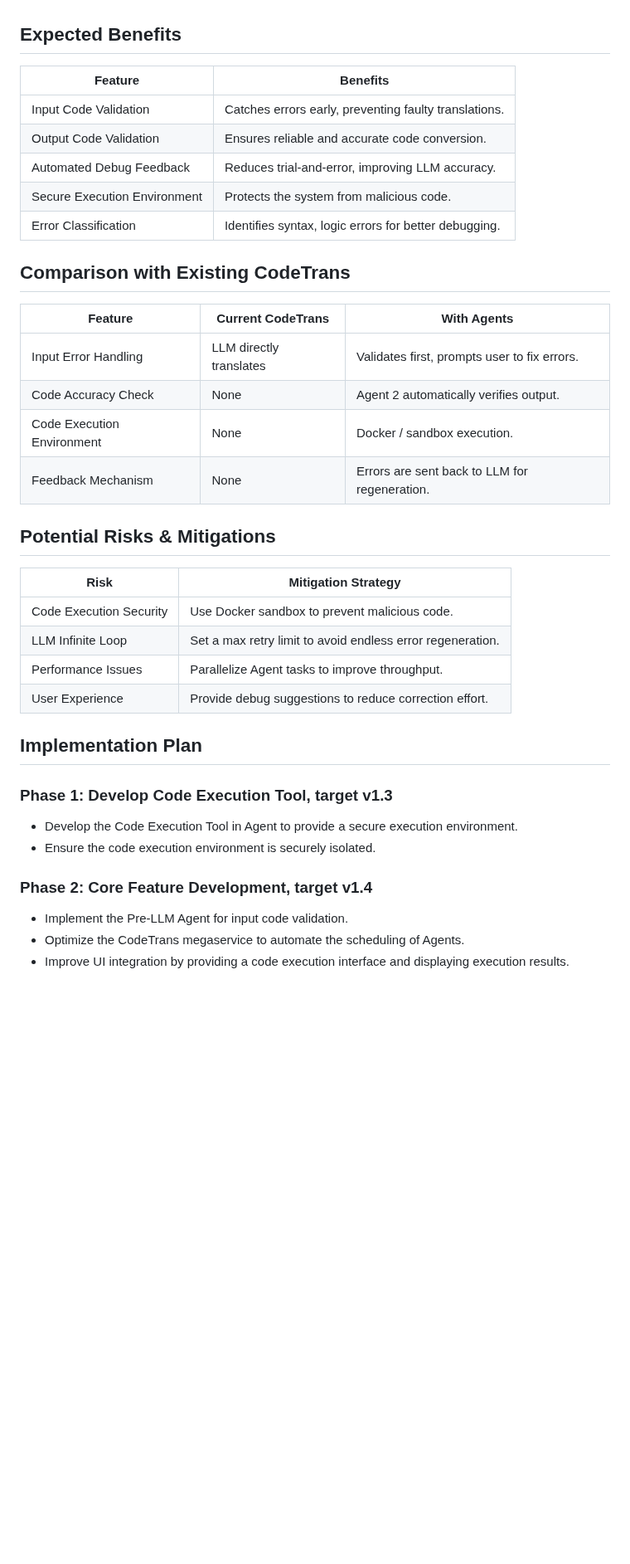
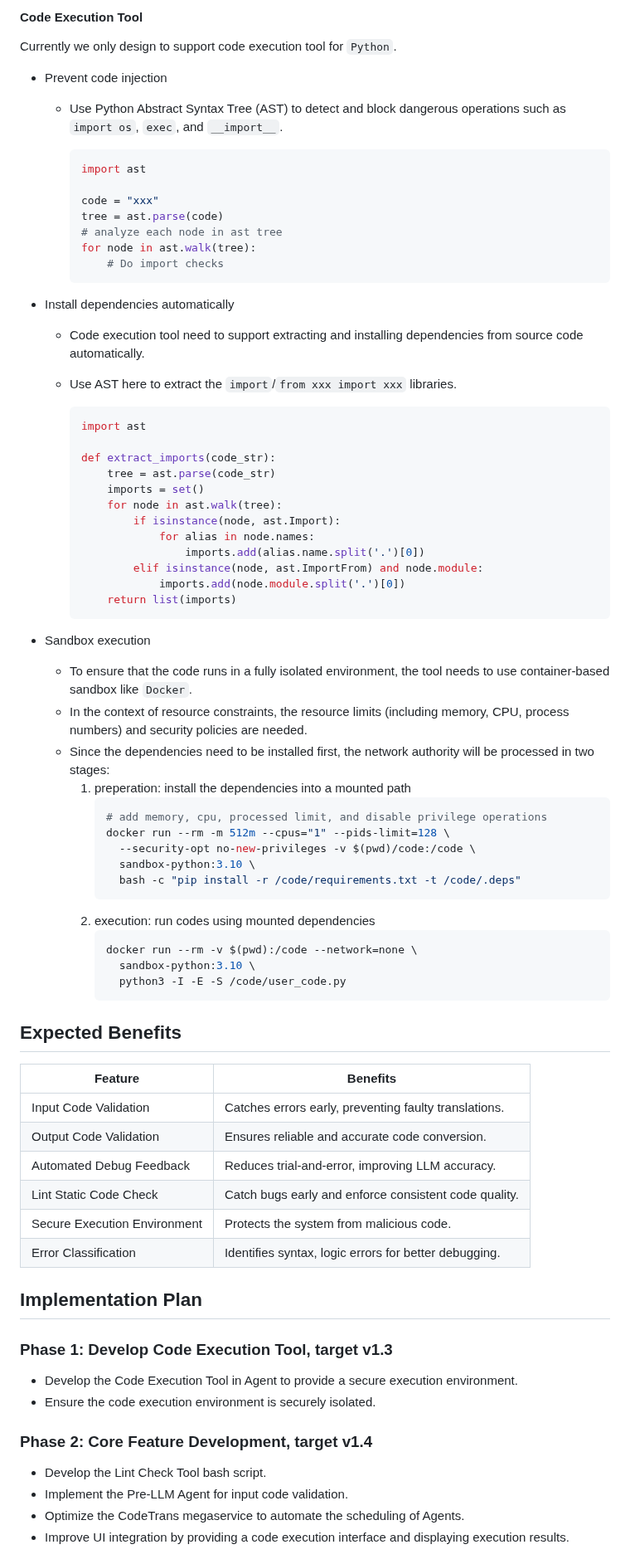
Before and after one commit to opea-project/docs, a Markdown page: community/rfcs/25-03-14-GenAIExample-001-CodeTrans-with-Agents.md, the part around one of its changes. Shown at 83% size. Rendered like a GitHub page; blank space fills up the shorter version.

````diff
--- a/community/rfcs/25-03-14-GenAIExample-001-CodeTrans-with-Agents.md
+++ b/community/rfcs/25-03-14-GenAIExample-001-CodeTrans-with-Agents.md
@@ -158,43 +260,82 @@ graph TD
+#### Code Execution Tool
+
+Currently we only design to support code execution tool for `Python`.
+
+* Prevent code injection
+
+  * Use Python Abstract Syntax Tree (AST) to detect and block dangerous operations such as `import os`, `exec`, and `__import__`.
+
+    ```python
+    import ast
+
+    code = "xxx"
+    tree = ast.parse(code)
+    # analyze each node in ast tree
+    for node in ast.walk(tree):
+        # Do import checks
+    ```
+* Install dependencies automatically
+
+  * Code execution tool need to support extracting and installing dependencies from source code automatically.
+  * Use AST here to extract the `import`/`from xxx import xxx` libraries.
+
+    ```python
+    import ast
+
+    def extract_imports(code_str):
+        tree = ast.parse(code_str)
+        imports = set()
+        for node in ast.walk(tree):
+            if isinstance(node, ast.Import):
+                for alias in node.names:
+                    imports.add(alias.name.split('.')[0])
+            elif isinstance(node, ast.ImportFrom) and node.module:
+                imports.add(node.module.split('.')[0])
+        return list(imports)
+    ```
+* Sandbox execution
+
+  * To ensure that the code runs in a fully isolated environment, the tool needs to use container-based sandbox like `Docker`.
+  * In the context of resource constraints, the resource limits (including memory, CPU, process numbers) and security policies are needed.
+  * Since the dependencies need to be installed first, the network authority will be processed in two stages:
+    1. preperation: install the dependencies into a mounted path
+       ```bash
+       # add memory, cpu, processed limit, and disable privilege operations
+       docker run --rm -m 512m --cpus="1" --pids-limit=128 \
+         --security-opt no-new-privileges -v $(pwd)/code:/code \
+         sandbox-python:3.10 \
+         bash -c "pip install -r /code/requirements.txt -t /code/.deps"
+       ```
+    2. execution: run codes using mounted dependencies
+       ```bash
+       docker run --rm -v $(pwd):/code --network=none \
+         sandbox-python:3.10 \
+         python3 -I -E -S /code/user_code.py
+       ```
 
 
 ## Expected Benefits
 
-| Feature              | Benefits                                       |
-|----------------------|-----------------------------------------------|
-| Input Code Validation  | Catches errors early, preventing faulty translations. |
-| Output Code Validation | Ensures reliable and accurate code conversion. |
-| Automated Debug Feedback | Reduces trial-and-error, improving LLM accuracy. |
-| Secure Execution Environment | Protects the system from malicious code. |
-| Error Classification | Identifies syntax, logic errors for better debugging. |
-
-
-## Comparison with Existing CodeTrans
-
-| Feature              | Current CodeTrans      | With Agents                          |
-|----------------------|----------------------|-------------------------------------|
-| Input Error Handling | LLM directly translates | Validates first, prompts user to fix errors. |
-| Code Accuracy Check  | None                 | Agent 2 automatically verifies output. |
-| Code Execution Environment | None | Docker / sandbox execution. |
-| Feedback Mechanism   | None                 | Errors are sent back to LLM for regeneration. |
-
-
-## Potential Risks & Mitigations
-
-| Risk                | Mitigation Strategy                                |
-|---------------------|--------------------------------------------------|
-| Code Execution Security | Use Docker sandbox to prevent malicious code. |
-| LLM Infinite Loop  | Set a max retry limit to avoid endless error regeneration. |
-| Performance Issues | Parallelize Agent tasks to improve throughput. |
-| User Experience    | Provide debug suggestions to reduce correction effort. |
+| Feature                      | Benefits                                              |
+| ---------------------------- | ----------------------------------------------------- |
+| Input Code Validation        | Catches errors early, preventing faulty translations. |
+| Output Code Validation       | Ensures reliable and accurate code conversion.        |
+| Automated Debug Feedback     | Reduces trial-and-error, improving LLM accuracy.      |
+| Lint Static Code Check       | Catch bugs early and enforce consistent code quality. |
+| Secure Execution Environment | Protects the system from malicious code.              |
+| Error Classification         | Identifies syntax, logic errors for better debugging. |
 
 
 ## Implementation Plan
 
 ### Phase 1: Develop Code Execution Tool, target v1.3
+
 - Develop the Code Execution Tool in Agent to provide a secure execution environment.
 - Ensure the code execution environment is securely isolated.
 
 ### Phase 2: Core Feature Development, target v1.4
+
+- Develop the Lint Check Tool bash script.
 - Implement the Pre-LLM Agent for input code validation.
 - Optimize the CodeTrans megaservice to automate the scheduling of Agents.
 - Improve UI integration by providing a code execution interface and displaying execution results.
````
Also changed, not shown: other parts of community/rfcs/25-03-14-GenAIExample-001-CodeTrans-with-Agents.md (+148 -49 lines).
